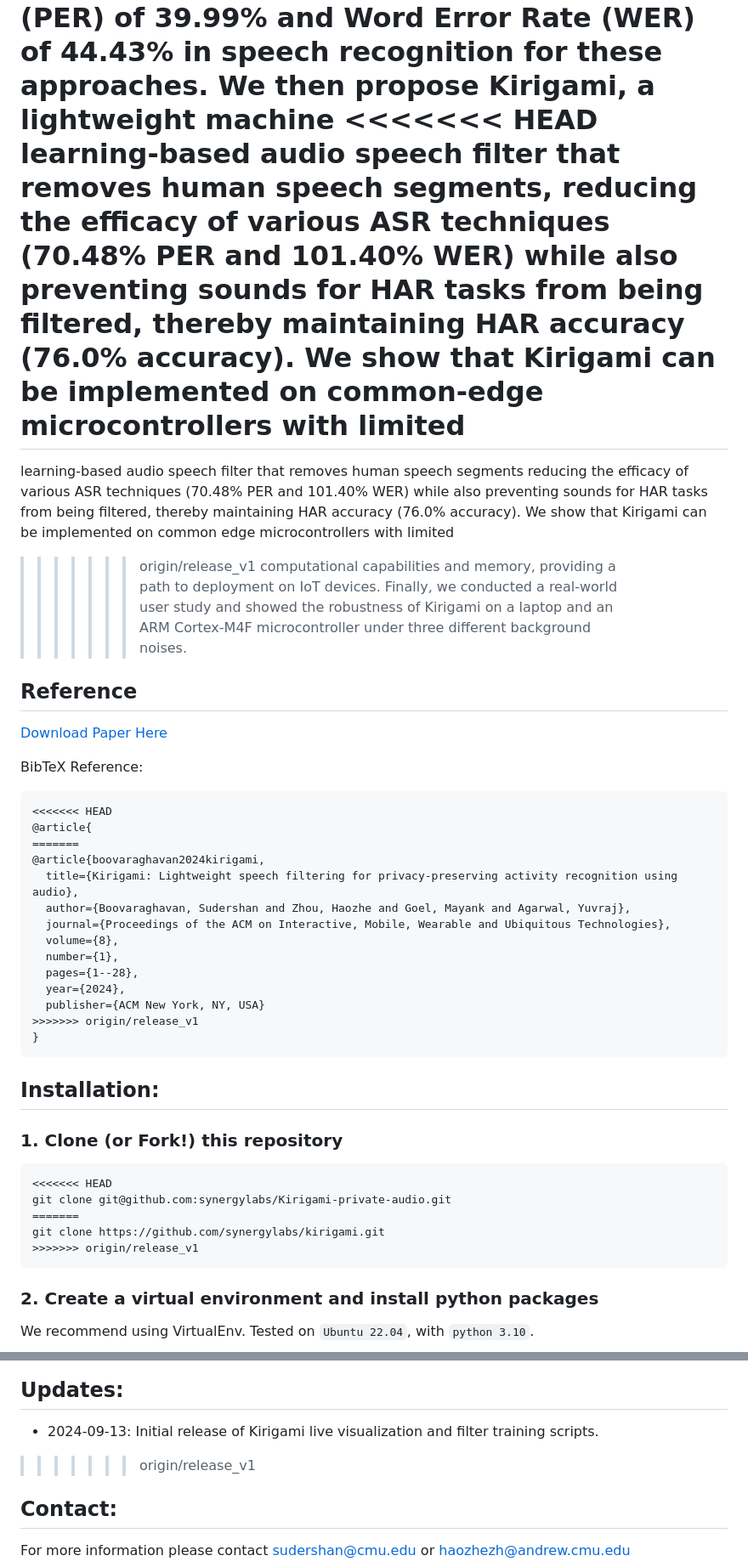
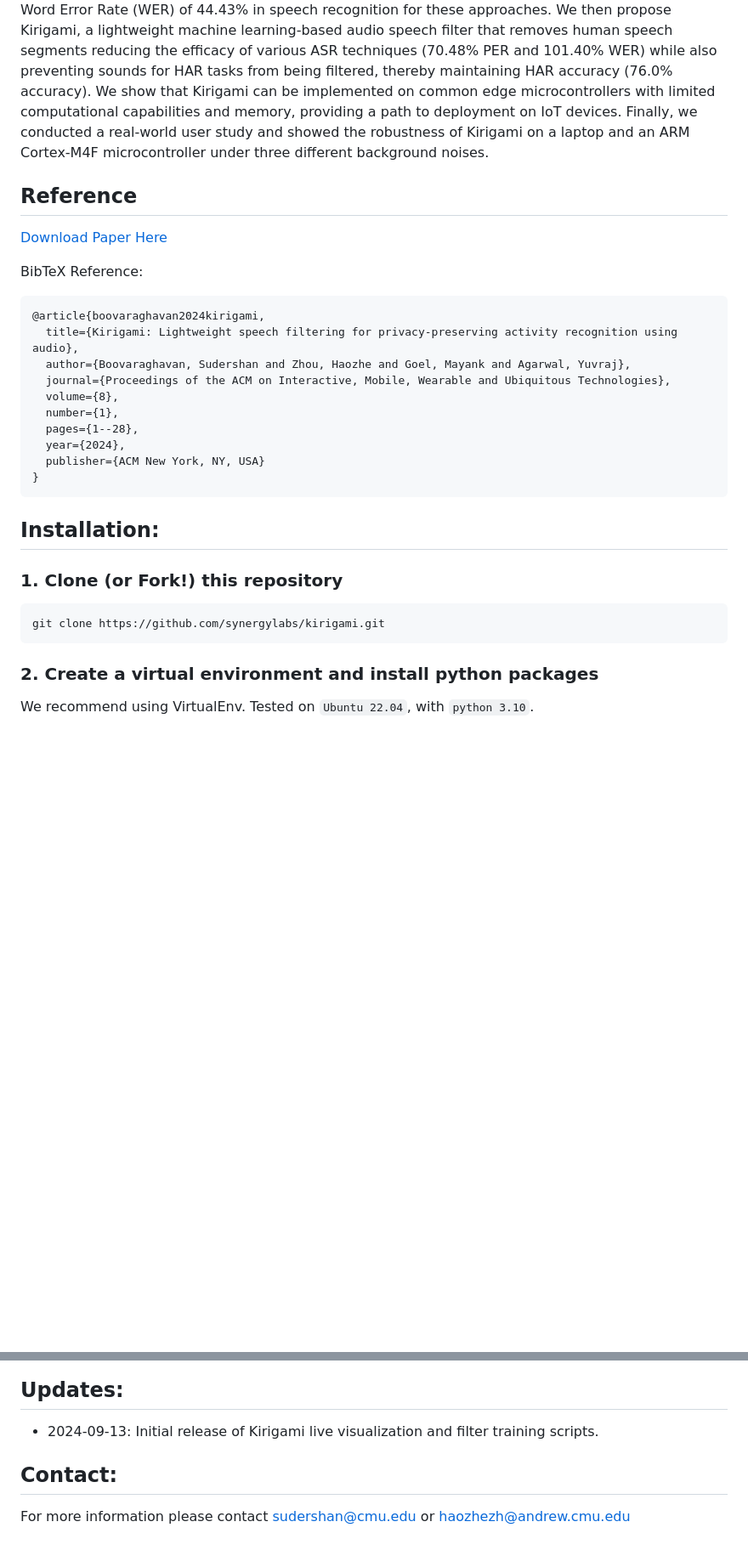
Before and after one commit to synergylabs/kirigami, a Markdown page: README.md, 2 parts joined by grey strips. Shown at 85% size. GitHub-like rendering; blank space fills up the shorter version.

````diff
--- a/README.md
+++ b/README.md
@@ -31,15 +21,9 @@ utility tradeoff in terms of the resulting accuracy of ML-based activity recogni
 vulnerability of several of these approaches to recent ASR models, particularly when subjected to re-tuning or
 retraining, with fine-tuned ASR models achieving an average Phoneme Error Rate (PER) of 39.99% and Word Error Rate
 (WER) of 44.43% in speech recognition for these approaches. We then propose Kirigami, a lightweight machine
-<<<<<<< HEAD
-learning-based audio speech filter that removes human speech segments, reducing the efficacy of various ASR techniques
-(70.48% PER and 101.40% WER) while also preventing sounds for HAR tasks from being filtered, thereby maintaining HAR
-accuracy (76.0% accuracy). We show that Kirigami can be implemented on common-edge microcontrollers with limited
-=======
 learning-based audio speech filter that removes human speech segments reducing the efficacy of various ASR techniques
 (70.48% PER and 101.40% WER) while also preventing sounds for HAR tasks from being filtered, thereby maintaining HAR
 accuracy (76.0% accuracy). We show that Kirigami can be implemented on common edge microcontrollers with limited
->>>>>>> origin/release_v1
 computational capabilities and memory, providing a path to deployment on IoT devices. Finally, we conducted a real-world
 user study and showed the robustness of Kirigami on a laptop and an ARM Cortex-M4F microcontroller under three different
 background noises.
@@ -51,9 +35,6 @@ background noises.
 BibTeX Reference:
 
 ```
-<<<<<<< HEAD
-@article{
-=======
 @article{boovaraghavan2024kirigami,
   title={Kirigami: Lightweight speech filtering for privacy-preserving activity recognition using audio},
   author={Boovaraghavan, Sudershan and Zhou, Haozhe and Goel, Mayank and Agarwal, Yuvraj},
@@ -63,7 +44,6 @@ BibTeX Reference:
   pages={1--28},
   year={2024},
   publisher={ACM New York, NY, USA}
->>>>>>> origin/release_v1
 }
 ```
 
@@ -72,11 +52,7 @@ BibTeX Reference:
 
 ### 1. Clone (or Fork!) this repository
 ```
-<<<<<<< HEAD
-git clone git@github.com:synergylabs/Kirigami-private-audio.git
-=======
 git clone https://github.com/synergylabs/kirigami.git
->>>>>>> origin/release_v1
 ```
 
 ### 2. Create a virtual environment and install python packages
@@ -123,7 +87,6 @@ You can follow the steps inside experiments to train basic Logistic Regression m
 
 ## Updates:
 - 2024-09-13: Initial release of Kirigami live visualization and filter training scripts.
->>>>>>> origin/release_v1
 
 ## Contact:
 For more information please contact sudershan@cmu.edu or haozhezh@andrew.cmu.edu
````
Also changed, not shown: other parts of README.md (+1 -23 lines).
